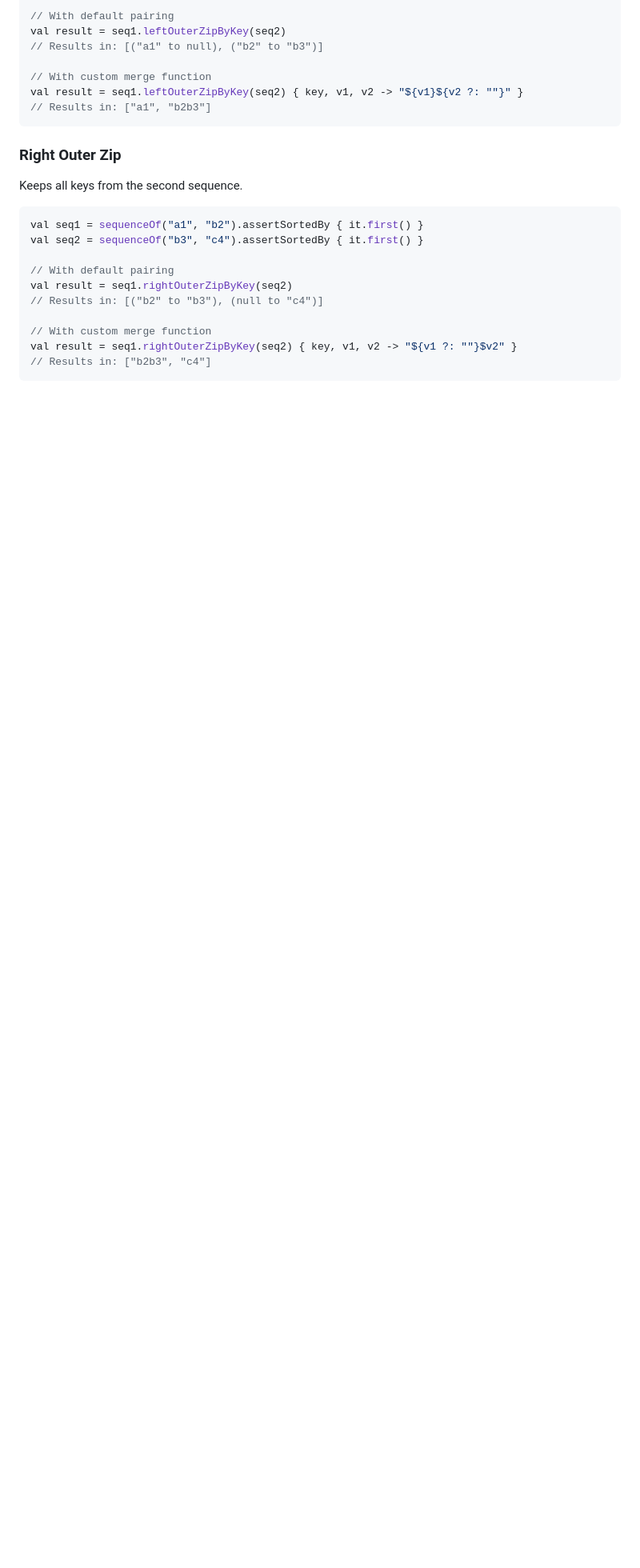
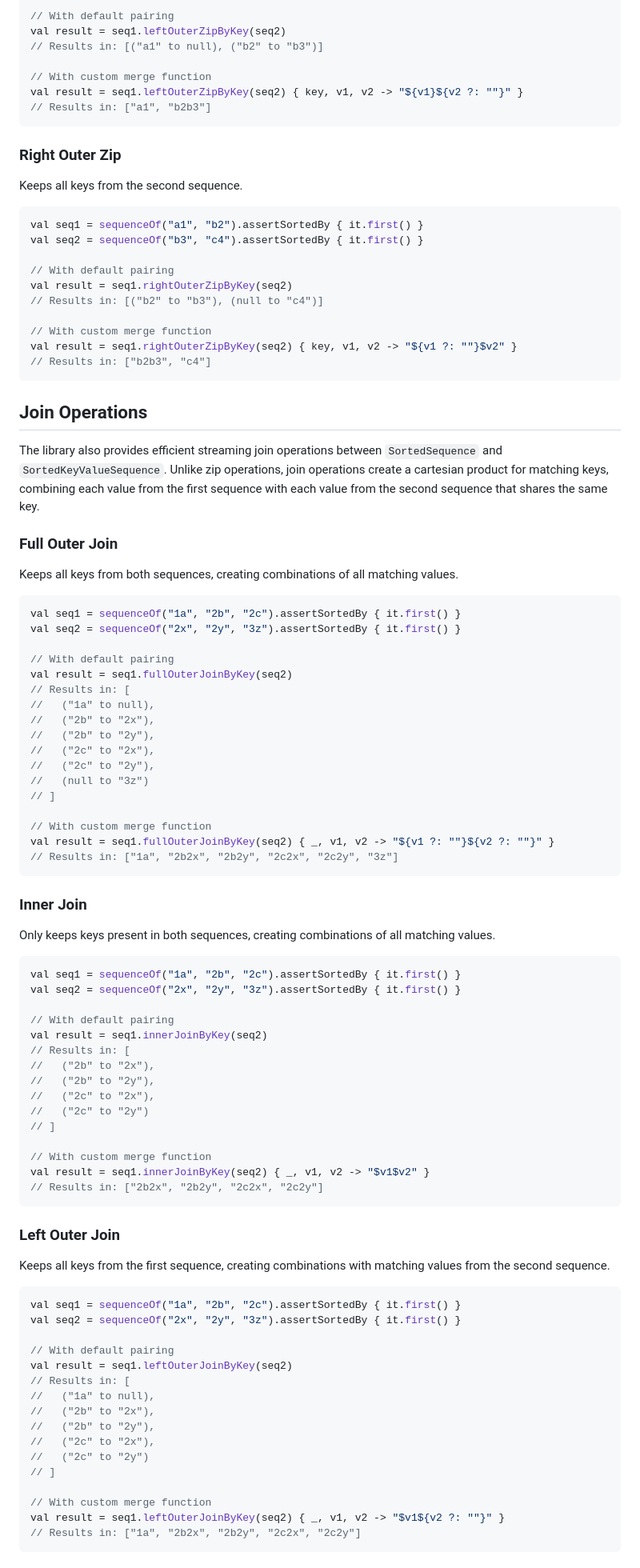
Before and after one commit to timvanoijen/sorted-sequence, a Markdown page: README.md, the part around one of its changes. Shown at 80% size. GitHub-like rendering; blank space fills up the shorter version.

Commit message:
Extended readme with join operations

````diff
--- a/README.md
+++ b/README.md
@@ -186,3 +186,77 @@ val result = seq1.rightOuterZipByKey(seq2) { key, v1, v2 -> "${v1 ?: ""}$v2" }
 // Results in: ["b2b3", "c4"]
 ```
 
+## Join Operations
+
+The library also provides efficient streaming join operations between `SortedSequence` and `SortedKeyValueSequence`.
+Unlike zip operations, join operations create a cartesian product for matching keys, combining each value from the first sequence with each value from the second sequence that shares the same key.
+
+### Full Outer Join
+
+Keeps all keys from both sequences, creating combinations of all matching values.
+
+```kotlin
+val seq1 = sequenceOf("1a", "2b", "2c").assertSortedBy { it.first() }
+val seq2 = sequenceOf("2x", "2y", "3z").assertSortedBy { it.first() }
+
+// With default pairing
+val result = seq1.fullOuterJoinByKey(seq2)
+// Results in: [
+//   ("1a" to null),
+//   ("2b" to "2x"),
+//   ("2b" to "2y"),
+//   ("2c" to "2x"),
+//   ("2c" to "2y"),
+//   (null to "3z")
+// ]
+
+// With custom merge function
+val result = seq1.fullOuterJoinByKey(seq2) { _, v1, v2 -> "${v1 ?: ""}${v2 ?: ""}" }
+// Results in: ["1a", "2b2x", "2b2y", "2c2x", "2c2y", "3z"]
+```
+
+### Inner Join
+
+Only keeps keys present in both sequences, creating combinations of all matching values.
+
+```kotlin
+val seq1 = sequenceOf("1a", "2b", "2c").assertSortedBy { it.first() }
+val seq2 = sequenceOf("2x", "2y", "3z").assertSortedBy { it.first() }
+
+// With default pairing
+val result = seq1.innerJoinByKey(seq2)
+// Results in: [
+//   ("2b" to "2x"),
+//   ("2b" to "2y"),
+//   ("2c" to "2x"),
+//   ("2c" to "2y")
+// ]
+
+// With custom merge function
+val result = seq1.innerJoinByKey(seq2) { _, v1, v2 -> "$v1$v2" }
+// Results in: ["2b2x", "2b2y", "2c2x", "2c2y"]
+```
+
+### Left Outer Join
+
+Keeps all keys from the first sequence, creating combinations with matching values from the second sequence.
+
+```kotlin
+val seq1 = sequenceOf("1a", "2b", "2c").assertSortedBy { it.first() }
+val seq2 = sequenceOf("2x", "2y", "3z").assertSortedBy { it.first() }
+
+// With default pairing
+val result = seq1.leftOuterJoinByKey(seq2)
+// Results in: [
+//   ("1a" to null),
+//   ("2b" to "2x"),
+//   ("2b" to "2y"),
+//   ("2c" to "2x"),
+//   ("2c" to "2y")
+// ]
+
+// With custom merge function
+val result = seq1.leftOuterJoinByKey(seq2) { _, v1, v2 -> "$v1${v2 ?: ""}" }
+// Results in: ["1a", "2b2x", "2b2y", "2c2x", "2c2y"]
+```
+
````
Also changed, not shown: other parts of README.md (+23 -0 lines).
